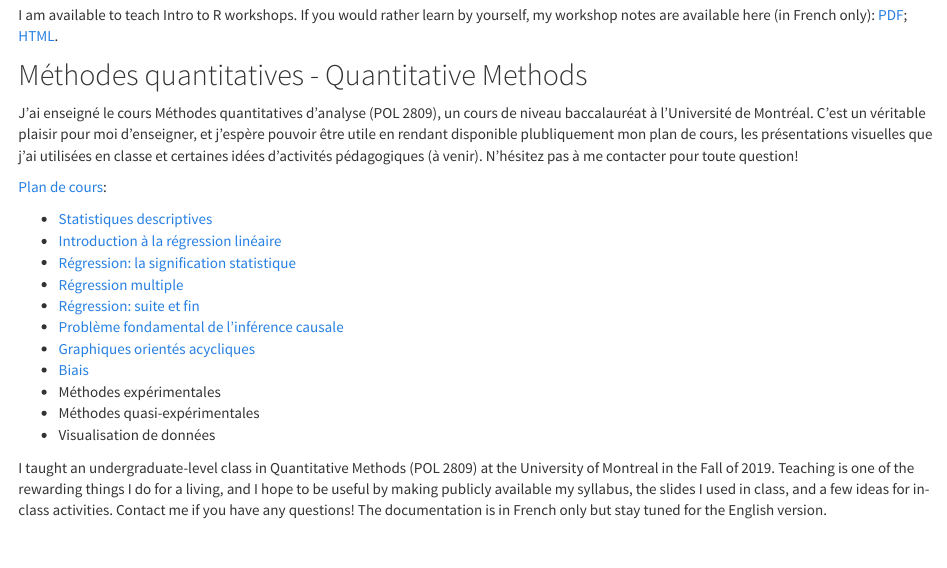
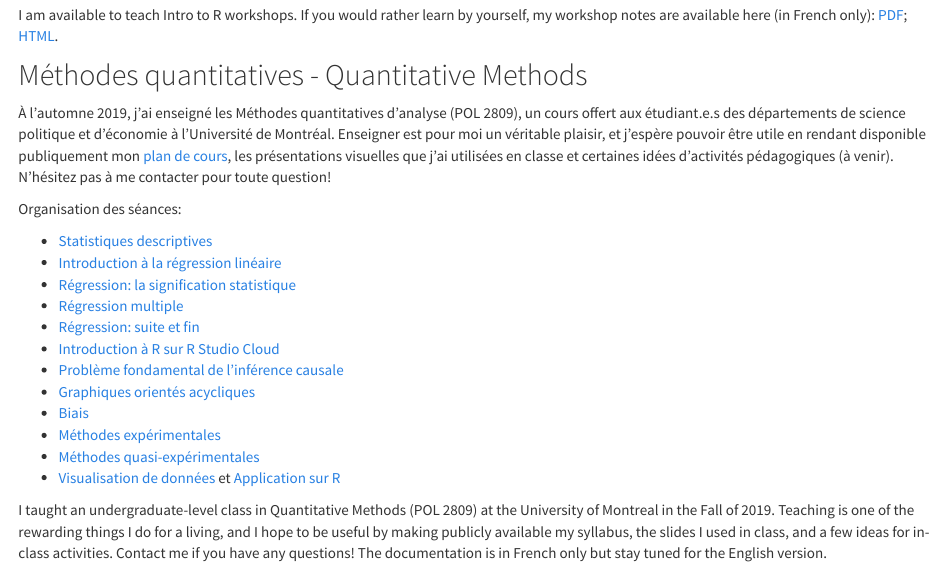
Before and after one commit to ferfeitosa/florencevdubois.github.io, an R Markdown document (teaching.Rmd): the page in a window 1100 px wide, from 140 px down. The pictures show the output file teaching.html that the author committed with the source, opened offline; library style sheets and scripts come from the installed R packages.

Commit message:
added lectures

```diff
--- a/teaching.Rmd
+++ b/teaching.Rmd
@@ -10,20 +10,21 @@ I am available to teach Intro to R workshops. If you would rather learn by yours
 
 ## Méthodes quantitatives - Quantitative Methods
 
-J'ai enseigné le cours Méthodes quantitatives d'analyse (POL 2809), un cours de niveau baccalauréat à l'Université de Montréal. C'est un véritable plaisir pour moi d'enseigner, et j'espère pouvoir être utile en rendant disponible plubliquement mon plan de cours, les présentations visuelles que j'ai utilisées en classe et certaines idées d'activités pédagogiques (à venir). N'hésitez pas à me contacter pour toute question!
+À l'automne 2019, j'ai enseigné les Méthodes quantitatives d'analyse (POL 2809), un cours offert aux étudiant.e.s des départements de science politique et d'économie à l'Université de Montréal. Enseigner est pour moi un véritable plaisir, et j'espère pouvoir être utile en rendant disponible publiquement mon [plan de cours](documentation/pol2809/syllabus.pdf), les présentations visuelles que j'ai utilisées en classe et certaines idées d'activités pédagogiques (à venir). N'hésitez pas à me contacter pour toute question!
 
-[Plan de cours](documentation/syllabus.pdf):
+Organisation des séances:
 
-- [Statistiques descriptives](documentation/descriptive.pdf)
-- [Introduction à la régression linéaire](documentation/ols.pdf)
-- [Régression: la signification statistique](documentation/ols-signif.pdf)
-- [Régression multiple](documentation/ols-multiple.pdf)
-- [Régression: suite et fin](documentation/ols-end.pdf)
-- [Problème fondamental de l'inférence causale](documentation/causalinf.pdf)
-- [Graphiques orientés acycliques](documentation/goa.pdf)
-- [Biais](documentation/biais.pdf)
-- Méthodes expérimentales
-- Méthodes quasi-expérimentales
-- Visualisation de données
+- [Statistiques descriptives](documentation/pol2809/1descriptive.pdf)
+- [Introduction à la régression linéaire](documentation/pol2809/2ols.pdf)
+- [Régression: la signification statistique](documentation/pol2809/3ols-signif.pdf)
+- [Régression multiple](documentation/pol2809/4ols-multiple.pdf)
+- [Régression: suite et fin](documentation/pol2809/5ols-end.pdf)
+- [Introduction à R sur R Studio Cloud](documentation/pol2809/notes-R.pdf)
+- [Problème fondamental de l'inférence causale](documentation/pol2809/6causalinf.pdf)
+- [Graphiques orientés acycliques](documentation/pol2809/7goa.pdf)
+- [Biais](documentation/pol2809/8biais.pdf)
+- [Méthodes expérimentales](documentation/pol2809/9exp.pdf)
+- [Méthodes quasi-expérimentales](documentation/pol2809/10quasi-exp.pdf)
+- [Visualisation de données](documentation/pol2809/11viz.pdf) et [Application sur R](documentation/pol2809/notes-viz.pdf)
 
 I taught an undergraduate-level class in Quantitative Methods (POL 2809) at the University of Montreal in the Fall of 2019. Teaching is one of the rewarding things I do for a living, and I hope to be useful by making publicly available my syllabus, the slides I used in class, and a few ideas for in-class activities. Contact me if you have any questions! The documentation is in French only but stay tuned for the English version.
```
Also changed, not shown: documentation/pol2809/10quasi-exp.pdf (added), documentation/pol2809/1descriptive.pdf (renamed from documentation/descriptive.pdf), documentation/pol2809/2ols.pdf (renamed from documentation/ols.pdf), documentation/pol2809/3ols-signif.pdf (renamed from documentation/ols-signif.pdf), documentation/pol2809/4ols-multiple.pdf (renamed from documentation/ols-multiple.pdf), documentation/pol2809/8biais.pdf (renamed from documentation/biais.pdf), documentation/pol2809/9exp.pdf (added), documentation/pol2809/notes-R.pdf (added), documentation/pol2809/notes-viz.pdf (added), documentation/pol2809/syllabus.pdf (added), teaching.html, 7 other files.
